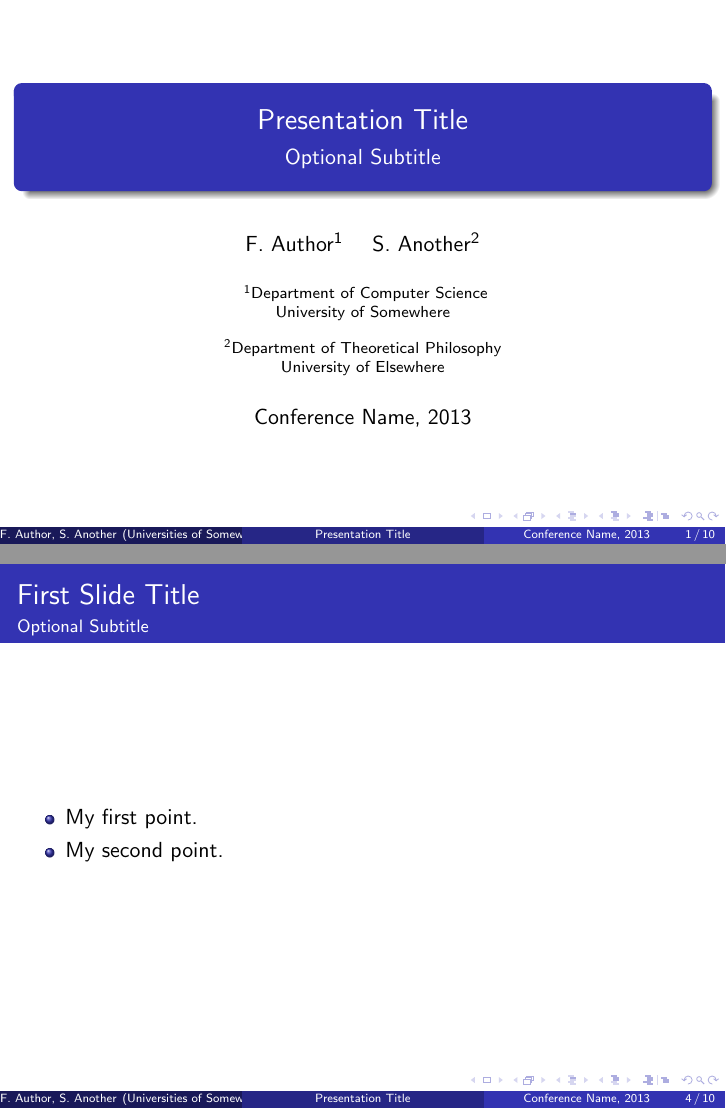
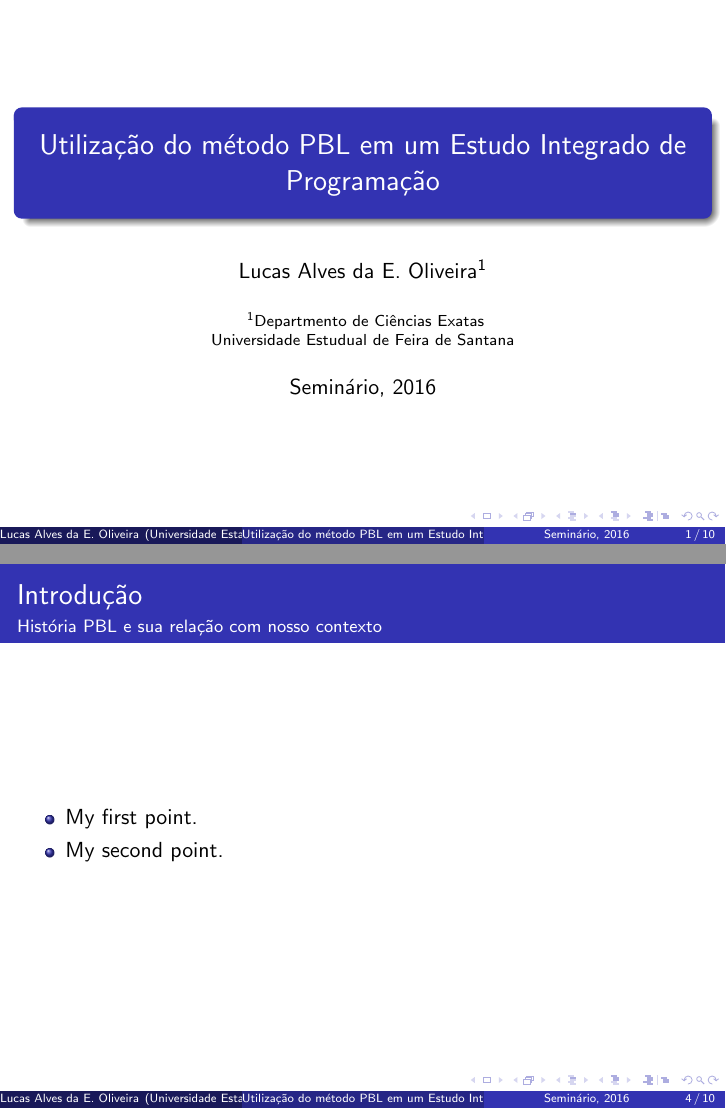
Before and after one commit to lucas2213690/Trabalhos_UEFS, LaTeX slides (Seminário PPTA/main.tex): pages 1 and 4 of 15, joined at a grey line. Compiled offline with pdfLaTeX.

Commit message:
Atualização Capa Slide

```diff
--- a/Seminário PPTA/main.tex
+++ b/Seminário PPTA/main.tex
@@ -45,34 +45,31 @@
 %\usetheme{Szeged}
 %\usetheme{Warsaw}
 
-\title{Presentation Title}
+\title{Utilização do método PBL em um Estudo Integrado de Programação}
 
 % A subtitle is optional and this may be deleted
-\subtitle{Optional Subtitle}
+%\subtitle{Optional Subtitle}
 
-\author{F.~Author\inst{1} \and S.~Another\inst{2}}
+\author{Lucas Alves da E. Oliveira\inst{1}}
 % - Give the names in the same order as the appear in the paper.
 % - Use the \inst{?} command only if the authors have different
 %   affiliation.
 
-\institute[Universities of Somewhere and Elsewhere] % (optional, but mostly needed)
+\institute[Universidade Estadual de Feira de Santana] % (optional, but mostly needed)
 {
   \inst{1}%
-  Department of Computer Science\\
-  University of Somewhere
-  \and
-  \inst{2}%
-  Department of Theoretical Philosophy\\
-  University of Elsewhere}
+  Departmento de Ciências Exatas\\
+  Universidade Estudual de Feira de Santana
+  }
 % - Use the \inst command only if there are several affiliations.
 % - Keep it simple, no one is interested in your street address.
 
-\date{Conference Name, 2013}
+\date{Seminário, 2016}
 % - Either use conference name or its abbreviation.
 % - Not really informative to the audience, more for people (including
 %   yourself) who are reading the slides online
 
-\subject{Theoretical Computer Science}
+\subject{Produção de textos técnicos e acadêmicos}
 % This is only inserted into the PDF information catalog. Can be left
 % out.
 
@@ -110,7 +107,7 @@
 
 \subsection{First Subsection}
 
-\begin{frame}{First Slide Title}{Optional Subtitle}
+\begin{frame}{Introdução}{História PBL e sua relação com nosso contexto}
   \begin{itemize}
   \item {
     My first point.
```
